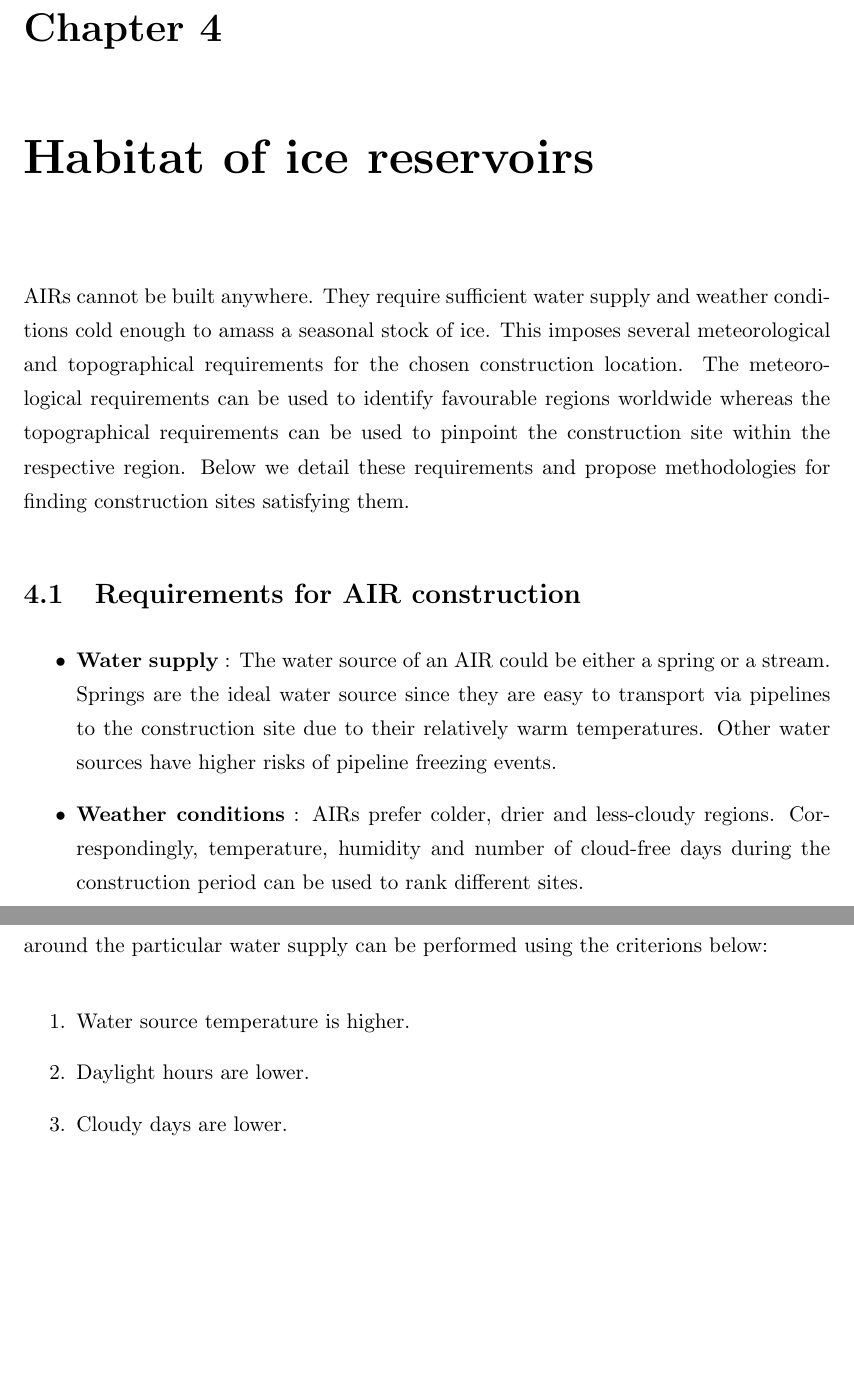
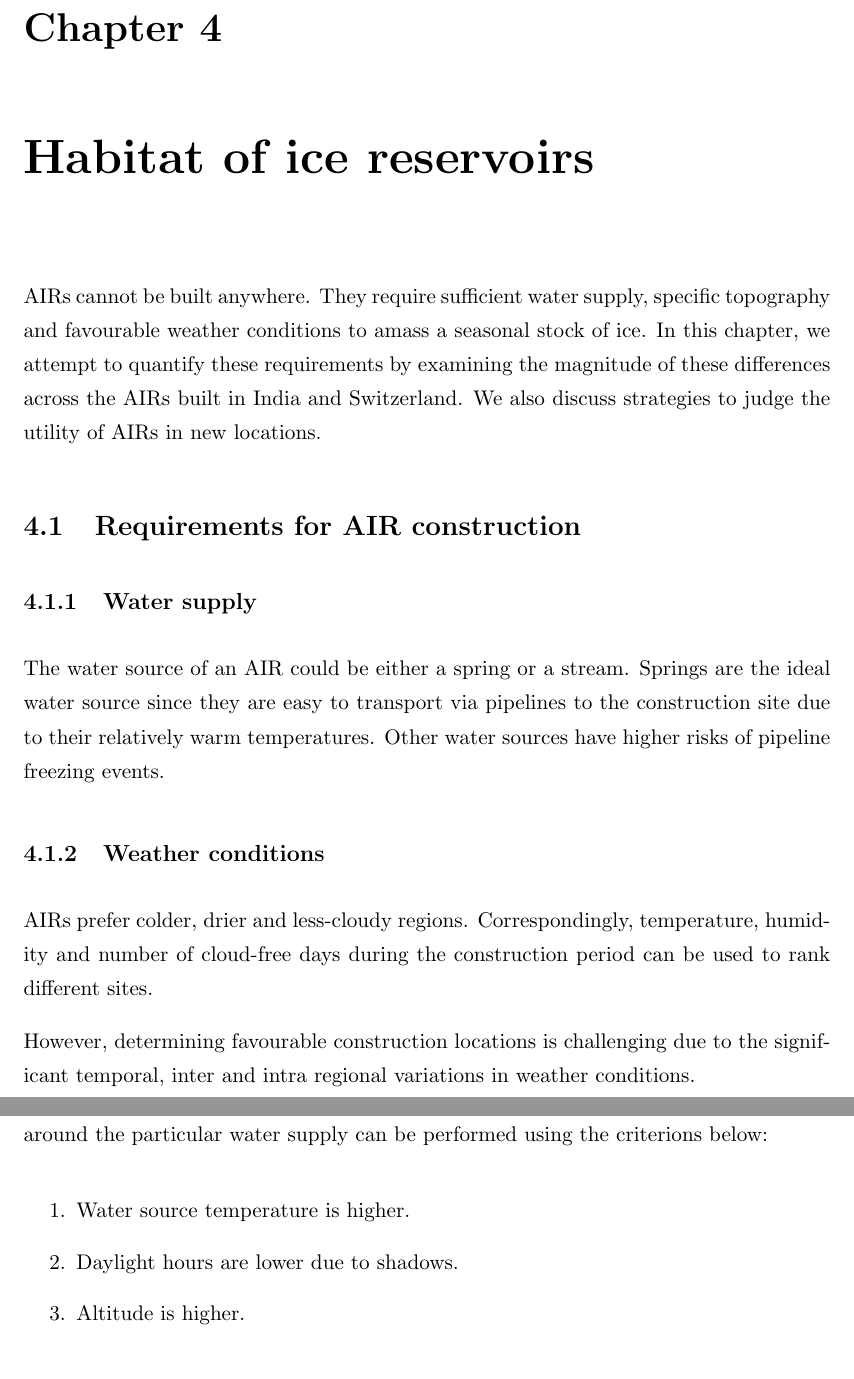
Before and after one commit to gayashiva/Ice-Reservoirs, a LaTeX thesis (Thesis.tex, which reads Chapters/Habitat.tex): two parts of pages 33 and 34 of 79 before the commit and two parts of pages 33 and 36 of 80 after it, joined at a grey line, cut so that both start at the same text, the shorter picture padded with empty space. Compiled offline with pdfLaTeX.

Commit message:
minor edits

```diff
--- a/Chapters/Habitat.tex
+++ b/Chapters/Habitat.tex
@@ -1,11 +1,27 @@
 \chapter{Habitat of ice reservoirs}
 
-AIRs cannot be built anywhere. They require sufficient water supply and weather conditions cold enough to
-amass a seasonal stock of ice. This imposes several meteorological and topographical requirements for the chosen
-construction location. The meteorological requirements can be used to identify favourable regions worldwide
-whereas the topographical requirements can be used to pinpoint the construction site within the respective
-region. Below we detail these requirements and propose methodologies for finding construction sites satisfying
-them.
+AIRs cannot be built anywhere. They require sufficient water supply, specific topography and favourable weather
+conditions to amass a seasonal stock of ice. In this chapter, we attempt to quantify these requirements by
+examining the magnitude of these differences across the AIRs built in India and Switzerland. We also discuss
+strategies to judge the utility of AIRs in new locations.
+
+\section{Requirements for AIR construction}
+
+\subsection{Water supply}
+
+The water source of an AIR could be either a spring or a stream. Springs are the ideal water source since they
+are easy to transport via pipelines to the construction site due to their relatively warm temperatures. Other
+water sources have higher risks of pipeline freezing events.
+
+\subsection{Weather conditions}
+
+AIRs prefer colder, drier and less-cloudy regions. Correspondingly, temperature, humidity and number of
+cloud-free days during the construction period can be used to rank different sites.
+
+However, determining favourable construction locations is challenging due to the significant temporal, inter and
+intra regional variations in weather conditions.
+
+\subsubsection{Interregional weather differences}
 
 \begin{figure}[t]
 \centering
@@ -14,9 +30,5 @@ them.
 \label{fig:2AIRs}
 \end{figure}
 
-\section{Requirements for AIR construction}
+\subsubsection{Intraregional weather differences}
 
-\begin{itemize}
-  \item {\bf Water supply} : The water source of an AIR could be either a spring or a stream. Springs are the ideal
-    water source since they are easy to transport via pipelines to the construction site due to their relatively
-    warm temperatures. Other water sources have higher risks of pipeline freezing events.
@@ -23,4 +41 @@ them.
 
-  \item {\bf Weather conditions} : AIRs prefer colder, drier and less-cloudy regions. Correspondingly,
-    temperature, humidity and number of cloud-free days during the construction period can be used to rank
-    different sites.
@@ -52,10 +74,8 @@ water supply can be performed using the criterions below:
 
 \begin{enumerate}
   \item Water source temperature is higher.
-  \item Daylight hours are lower.
-  \item Cloudy days are lower.
-  \item Temperature is lower.
-  \item Humidity is lower.
+  \item Daylight hours are lower due to shadows.
+  \item Altitude is higher.
 \end{enumerate}
 
 Such villages are expected to produce AIRs that supply daily meltwater in the order of thousands of litres for 2
```
Also changed, not shown: Figures/ISC_villages_Maria.png (added), Figures/altitudevsvolume.png (added), Chapters/Habitat.tex (55 more changed lines).
